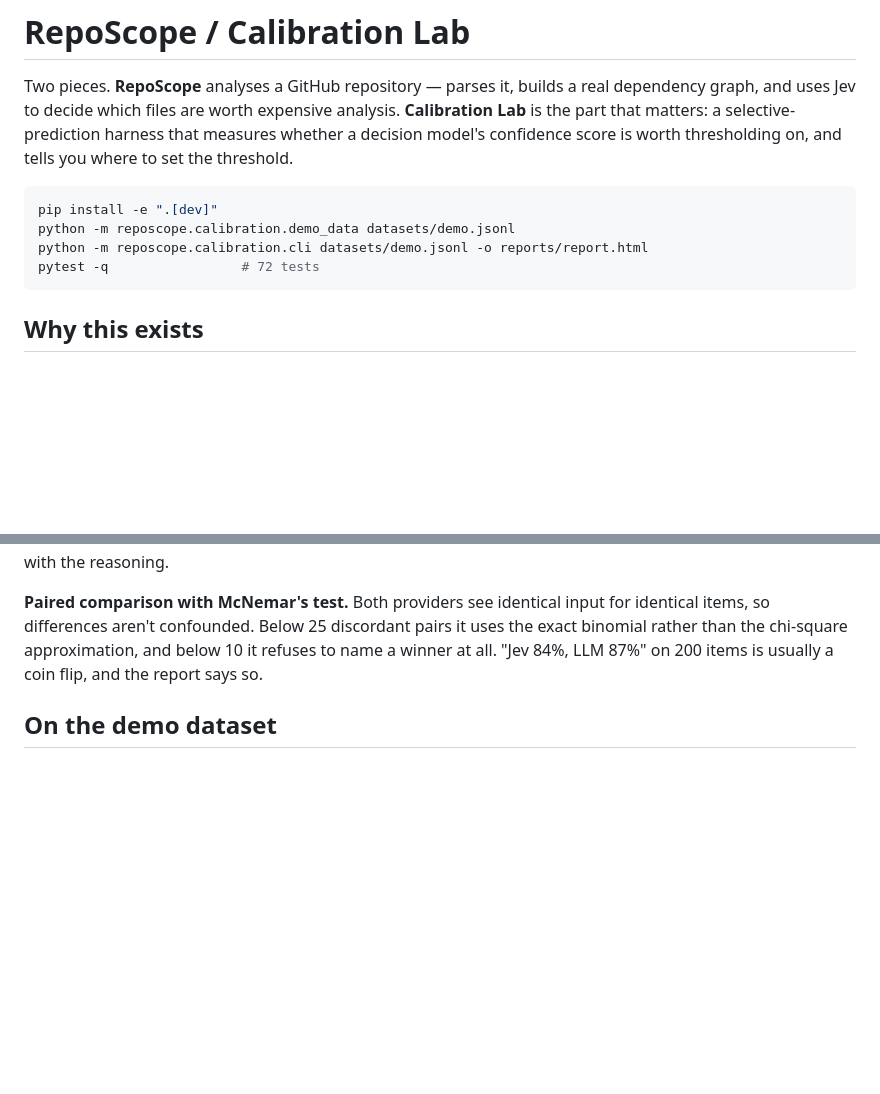
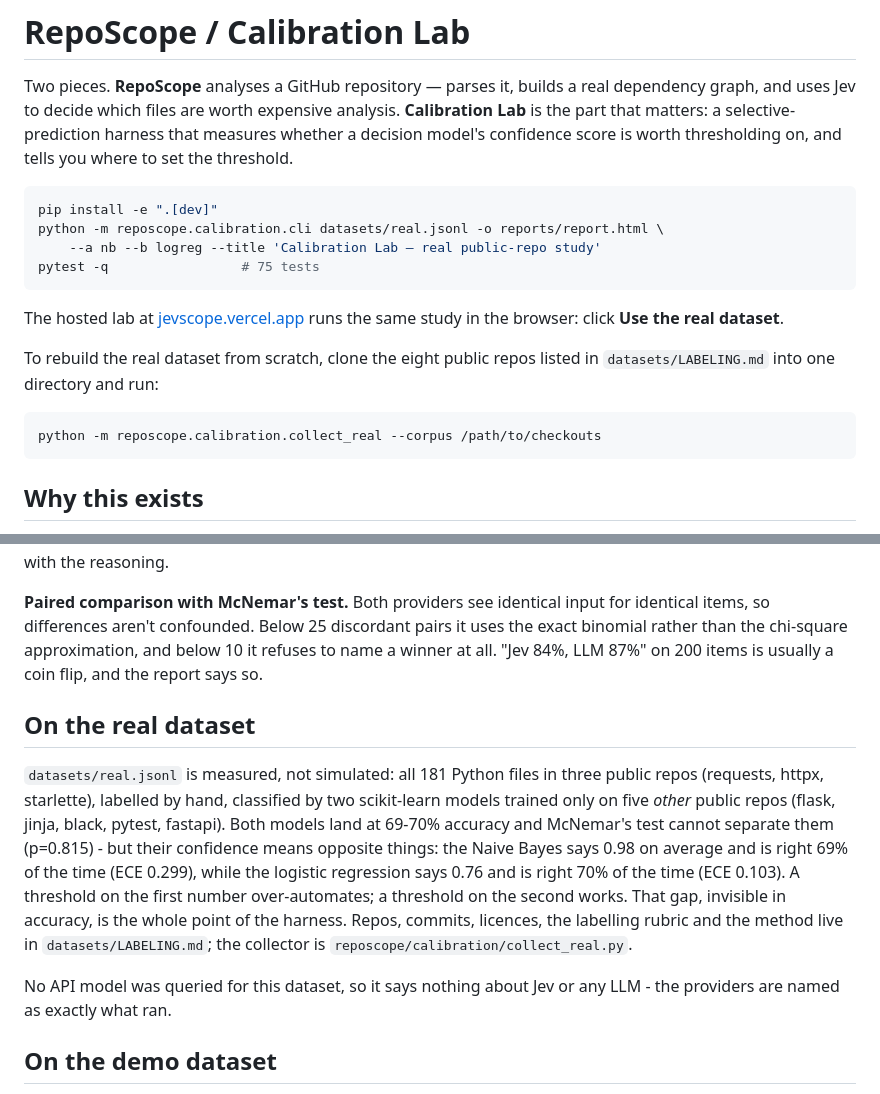
Before and after one commit to imranrkhan13/jevscope, a Markdown page: README.md, 2 parts joined by grey strips. GitHub-like rendering; blank space fills up the shorter version.

Commit message:
README: real public-repo dataset section, new quickstart, 75 tests
Added instructions for using the hosted lab and rebuilding the real dataset.

````diff
--- a/README.md
+++ b/README.md
@@ -8,9 +8,19 @@ thresholding on, and tells you where to set the threshold.
 
 ```bash
 pip install -e ".[dev]"
-python -m reposcope.calibration.demo_data datasets/demo.jsonl
-python -m reposcope.calibration.cli datasets/demo.jsonl -o reports/report.html
-pytest -q                 # 72 tests
+python -m reposcope.calibration.cli datasets/real.jsonl -o reports/report.html \
+    --a nb --b logreg --title 'Calibration Lab — real public-repo study'
+pytest -q                 # 75 tests
+```
+
+The hosted lab at [jevscope.vercel.app](https://jevscope.vercel.app) runs the
+same study in the browser: click **Use the real dataset**.
+
+To rebuild the real dataset from scratch, clone the eight public repos listed
+in `datasets/LABELING.md` into one directory and run:
+
+```bash
+python -m reposcope.calibration.collect_real --corpus /path/to/checkouts
 ```
 
 ## Why this exists
@@ -76,6 +86,24 @@ pairs it uses the exact binomial rather than the chi-square approximation, and
 below 10 it refuses to name a winner at all. "Jev 84%, LLM 87%" on 200 items
 is usually a coin flip, and the report says so.
 
+## On the real dataset
+
+`datasets/real.jsonl` is measured, not simulated: all 181 Python files in
+three public repos (requests, httpx, starlette), labelled by hand, classified
+by two scikit-learn models trained only on five *other* public repos (flask,
+jinja, black, pytest, fastapi). Both models land at 69-70% accuracy and
+McNemar's test cannot separate them (p=0.815) - but their confidence means
+opposite things: the Naive Bayes says 0.98 on average and is right 69% of the
+time (ECE 0.299), while the logistic regression says 0.76 and is right 70% of
+the time (ECE 0.103). A threshold on the first number over-automates; a
+threshold on the second works. That gap, invisible in accuracy, is the whole
+point of the harness. Repos, commits, licences, the labelling rubric and the
+method live in `datasets/LABELING.md`; the collector is
+`reposcope/calibration/collect_real.py`.
+
+No API model was queried for this dataset, so it says nothing about Jev or
+any LLM - the providers are named as exactly what ran.
+
 ## On the demo dataset
 
 `datasets/demo.jsonl` is **simulated** and cannot be published as a result. It
````
